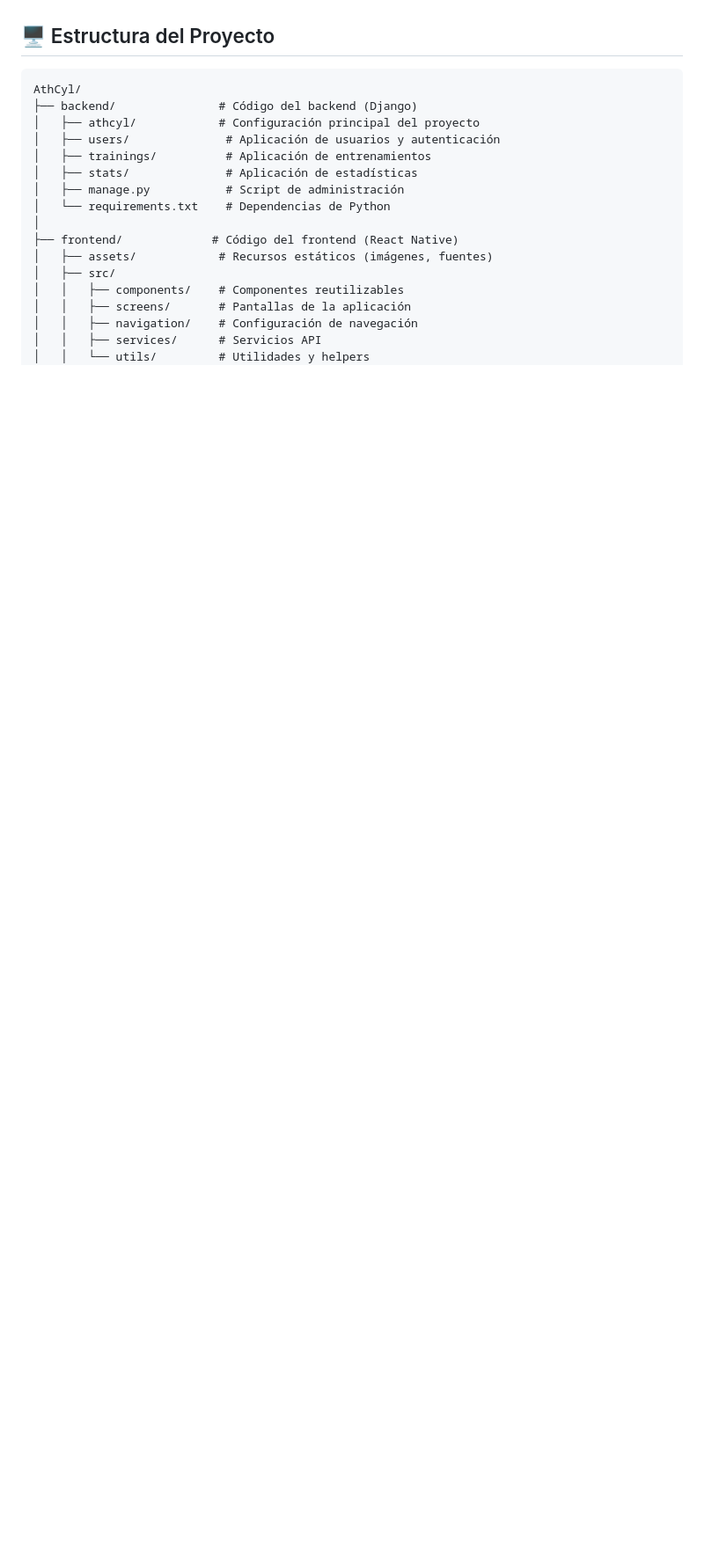
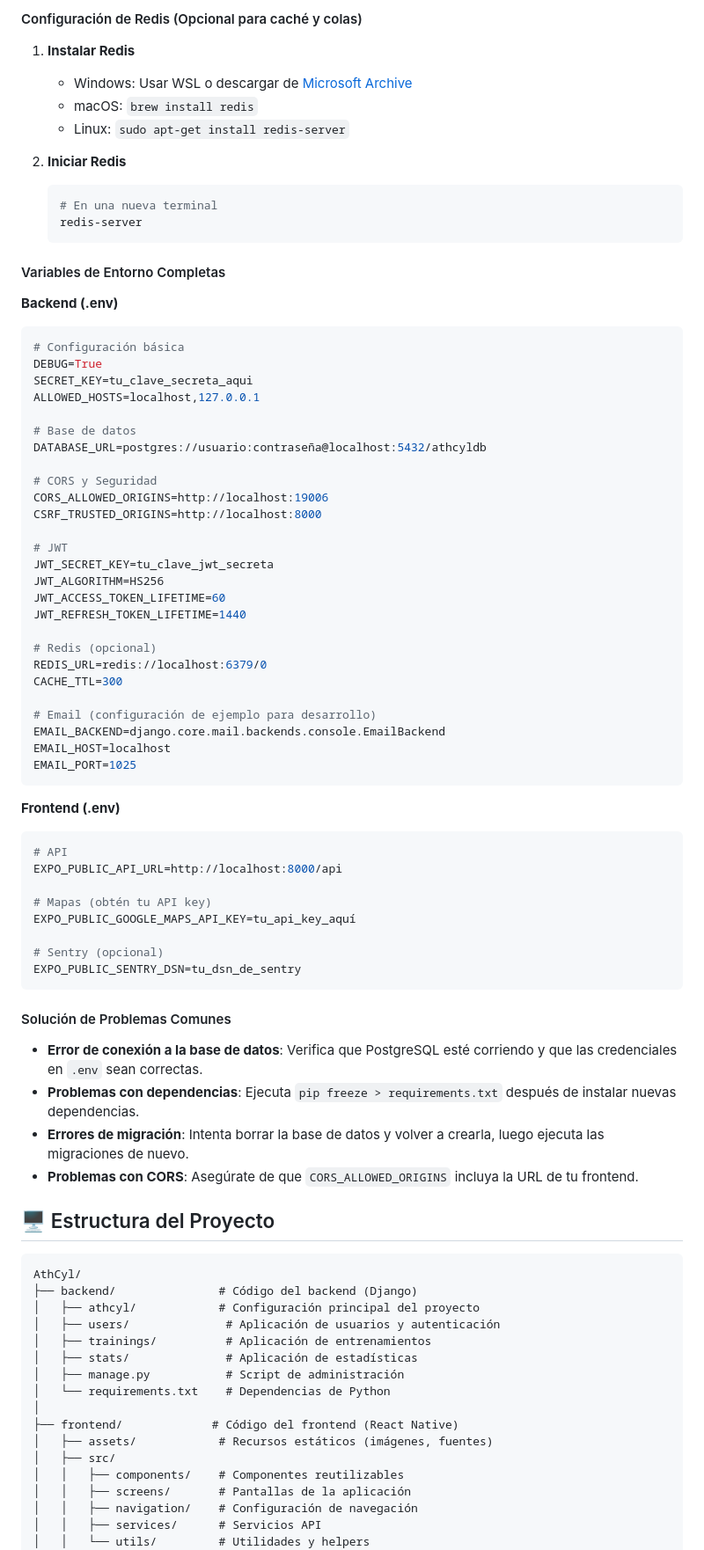
Before and after one commit to JuanmaOrdPer/AthCyl, a Markdown page: README.md, the part around the change printed below. Shown: that part at 88% size. Rendered like a GitHub page; blank space fills up the shorter version.

````diff
--- a/README.md
+++ b/README.md
@@ -82,3 +168,67 @@ Aplicación móvil para la gestión de actividades deportivas, diseñada para at
+#### Configuración de Redis (Opcional para caché y colas)
+
+1. **Instalar Redis**
+   - Windows: Usar WSL o descargar de [Microsoft Archive](https://github.com/microsoftarchive/redis/releases)
+   - macOS: `brew install redis`
+   - Linux: `sudo apt-get install redis-server`
+
+2. **Iniciar Redis**
+   ```bash
+   # En una nueva terminal
+   redis-server
+   ```
+
+#### Variables de Entorno Completas
+
+**Backend (.env)**
+```env
+# Configuración básica
+DEBUG=True
+SECRET_KEY=tu_clave_secreta_aqui
+ALLOWED_HOSTS=localhost,127.0.0.1
+
+# Base de datos
+DATABASE_URL=postgres://usuario:contraseña@localhost:5432/athcyldb
+
+# CORS y Seguridad
+CORS_ALLOWED_ORIGINS=http://localhost:19006
+CSRF_TRUSTED_ORIGINS=http://localhost:8000
+
+# JWT
+JWT_SECRET_KEY=tu_clave_jwt_secreta
+JWT_ALGORITHM=HS256
+JWT_ACCESS_TOKEN_LIFETIME=60
+JWT_REFRESH_TOKEN_LIFETIME=1440
+
+# Redis (opcional)
+REDIS_URL=redis://localhost:6379/0
+CACHE_TTL=300
+
+# Email (configuración de ejemplo para desarrollo)
+EMAIL_BACKEND=django.core.mail.backends.console.EmailBackend
+EMAIL_HOST=localhost
+EMAIL_PORT=1025
+```
+
+**Frontend (.env)**
+```env
+# API
+EXPO_PUBLIC_API_URL=http://localhost:8000/api
+
+# Mapas (obtén tu API key)
+EXPO_PUBLIC_GOOGLE_MAPS_API_KEY=tu_api_key_aquí
+
+# Sentry (opcional)
+EXPO_PUBLIC_SENTRY_DSN=tu_dsn_de_sentry
+```
+
+#### Solución de Problemas Comunes
+
+- **Error de conexión a la base de datos**: Verifica que PostgreSQL esté corriendo y que las credenciales en `.env` sean correctas.
+- **Problemas con dependencias**: Ejecuta `pip freeze > requirements.txt` después de instalar nuevas dependencias.
+- **Errores de migración**: Intenta borrar la base de datos y volver a crearla, luego ejecuta las migraciones de nuevo.
+- **Problemas con CORS**: Asegúrate de que `CORS_ALLOWED_ORIGINS` incluya la URL de tu frontend.
+
 
 ## 🖥️ Estructura del Proyecto
 
````
Also changed, not shown: other parts of README.md (+87 -1 lines).
